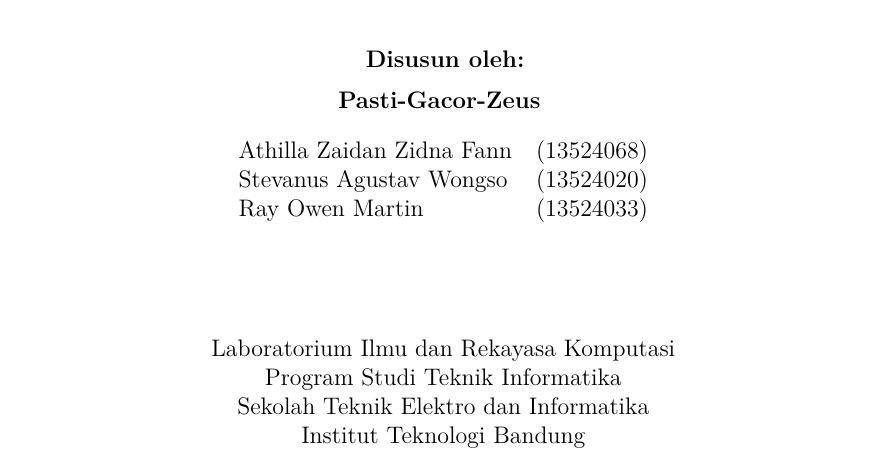
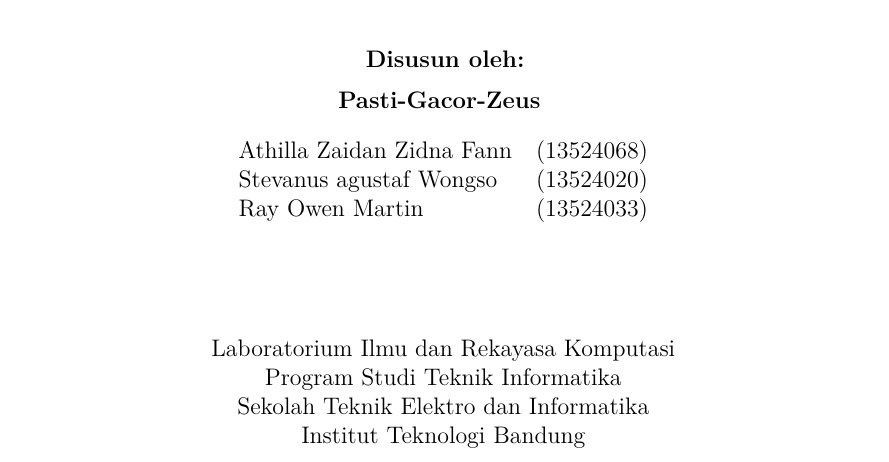
Before and after one commit to AthillaZaidan/Tubes3_Pasti-Gacor-Zeus, a LaTeX document (docs/main.tex): part of page 1 of 43, cut so that both start at the same text. Compiled offline with pdfLaTeX.

Commit message:
fix: name

```diff
--- a/docs/main.tex
+++ b/docs/main.tex
@@ -117,7 +117,7 @@
 		\vspace{0.5cm} \\
 		\begin{tabular}{l l}
 			Athilla Zaidan Zidna Fann & (13524068) \\
-			Stevanus Agustav Wongso & (13524020) \\
+			Stevanus agustaf Wongso & (13524020) \\
 			Ray Owen Martin & (13524033) \\
 		\end{tabular}
 
```
Also changed, not shown: README.md.
